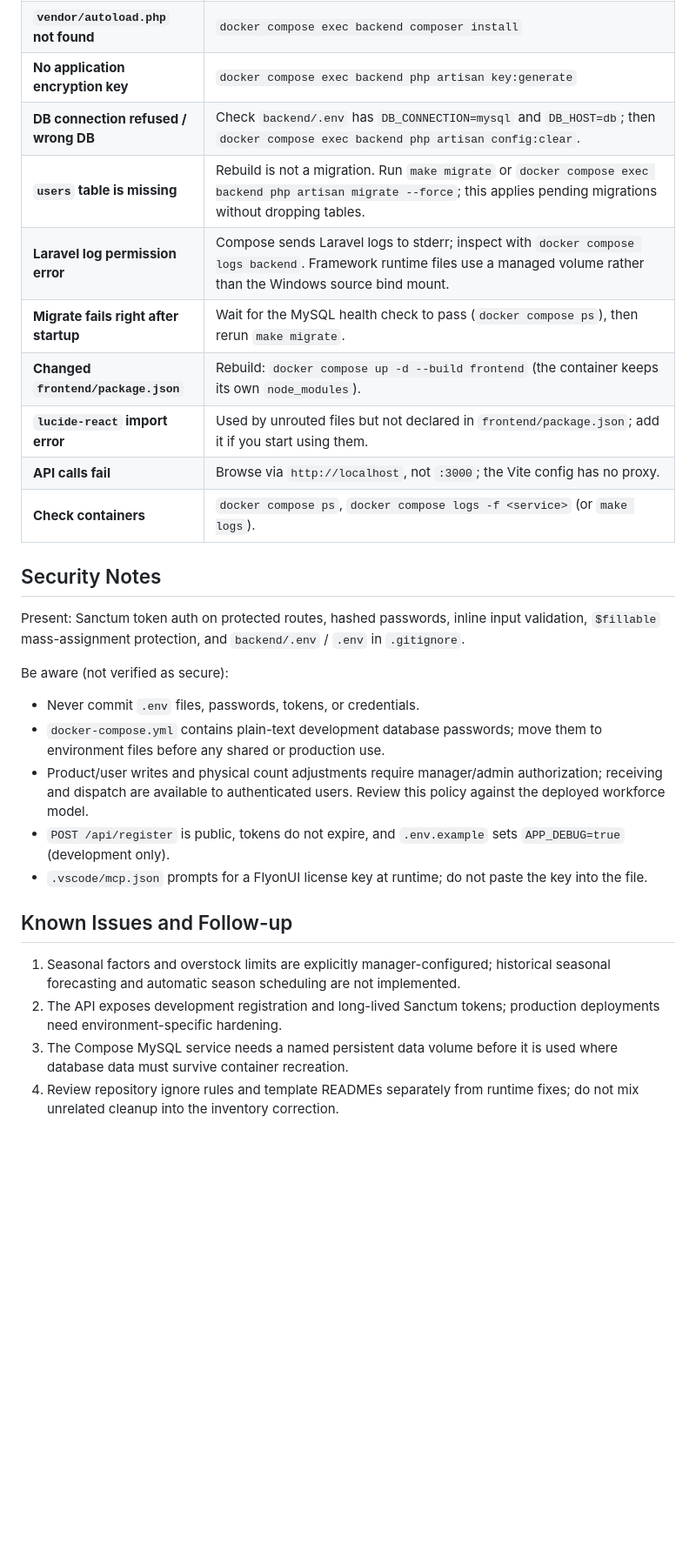
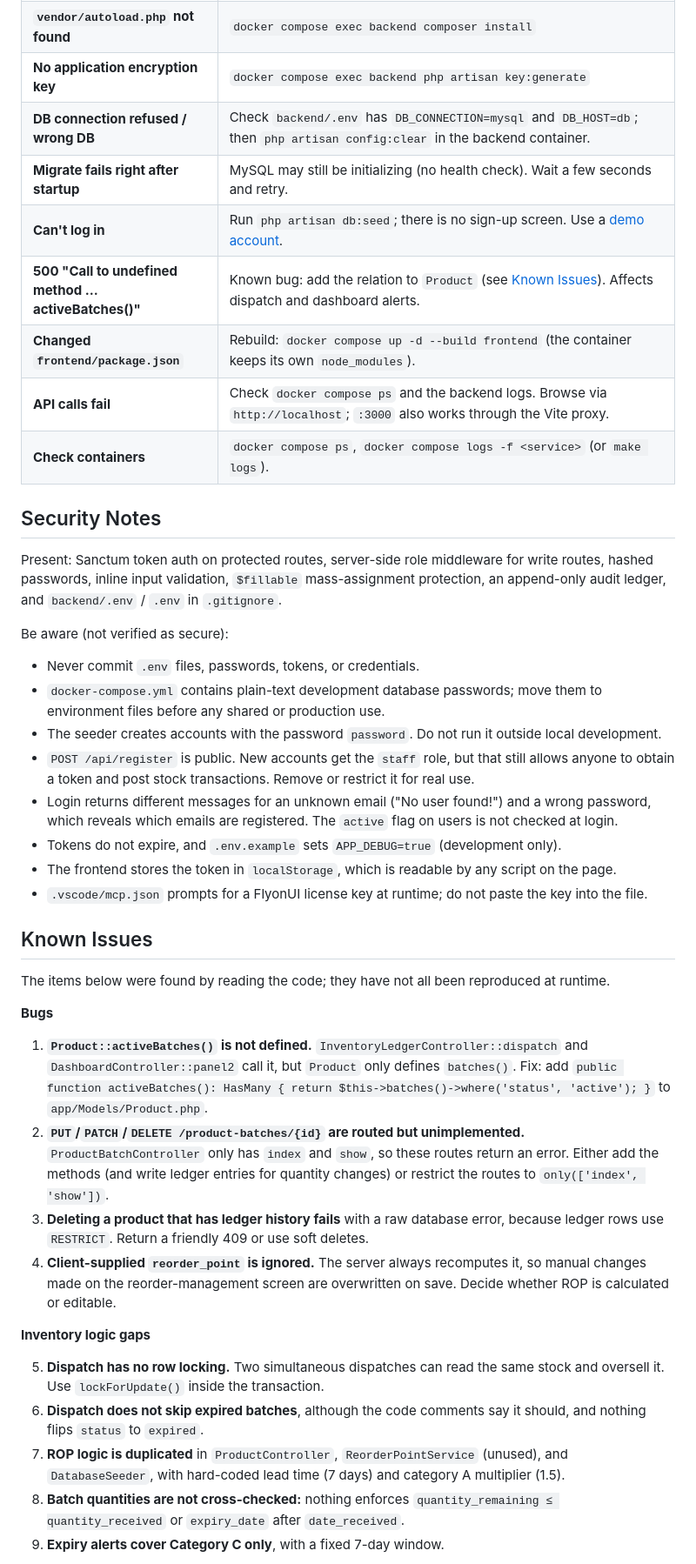
Before and after one commit to reiy-git/WalangBrownout, a Markdown page: README.md, the part around one of its changes. Shown at 87% size. Rendered like a GitHub page; blank space fills up the shorter version.

```diff
--- a/README.md
+++ b/README.md
@@ -365,34 +389,45 @@ Then open a Pull Request into `develop`, request a review, address comments, and
 | **Port 3306 in use** | Find the process: `Get-NetTCPConnection -LocalPort 3306` then `Get-Process -Id <OwningProcess>`. If it is the local Windows MySQL service, confirm with `Get-Service MySQL80` and, only if it is the conflict and you do not need it, run `Stop-Service MySQL80` (admin PowerShell). Or change the host port in `docker-compose.yml` (e.g. `"3307:3306"`). Ports 80 and 3000 can conflict the same way. |
 | **`vendor/autoload.php` not found** | `docker compose exec backend composer install` |
 | **No application encryption key** | `docker compose exec backend php artisan key:generate` |
-| **DB connection refused / wrong DB** | Check `backend/.env` has `DB_CONNECTION=mysql` and `DB_HOST=db`; then `docker compose exec backend php artisan config:clear`. |
-| **`users` table is missing** | Rebuild is not a migration. Run `make migrate` or `docker compose exec backend php artisan migrate --force`; this applies pending migrations without dropping tables. |
-| **Laravel log permission error** | Compose sends Laravel logs to stderr; inspect with `docker compose logs backend`. Framework runtime files use a managed volume rather than the Windows source bind mount. |
-| **Migrate fails right after startup** | Wait for the MySQL health check to pass (`docker compose ps`), then rerun `make migrate`. |
+| **DB connection refused / wrong DB** | Check `backend/.env` has `DB_CONNECTION=mysql` and `DB_HOST=db`; then `php artisan config:clear` in the backend container. |
+| **Migrate fails right after startup** | MySQL may still be initializing (no health check). Wait a few seconds and retry. |
+| **Can't log in** | Run `php artisan db:seed`; there is no sign-up screen. Use a [demo account](#demo-accounts). |
+| **500 "Call to undefined method ... activeBatches()"** | Known bug: add the relation to `Product` (see [Known Issues](#known-issues)). Affects dispatch and dashboard alerts. |
 | **Changed `frontend/package.json`** | Rebuild: `docker compose up -d --build frontend` (the container keeps its own `node_modules`). |
-| **`lucide-react` import error** | Used by unrouted files but not declared in `frontend/package.json`; add it if you start using them. |
-| **API calls fail** | Browse via `http://localhost`, not `:3000`; the Vite config has no proxy. |
+| **API calls fail** | Check `docker compose ps` and the backend logs. Browse via `http://localhost`; `:3000` also works through the Vite proxy. |
 | **Check containers** | `docker compose ps`, `docker compose logs -f <service>` (or `make logs`). |
 
 ## Security Notes
 
-Present: Sanctum token auth on protected routes, hashed passwords, inline input validation, `$fillable` mass-assignment protection, and `backend/.env` / `.env` in `.gitignore`.
+Present: Sanctum token auth on protected routes, server-side role middleware for write routes, hashed passwords, inline input validation, `$fillable` mass-assignment protection, an append-only audit ledger, and `backend/.env` / `.env` in `.gitignore`.
 
 Be aware (not verified as secure):
 
 - Never commit `.env` files, passwords, tokens, or credentials.
 - `docker-compose.yml` contains plain-text development database passwords; move them to environment files before any shared or production use.
-- Product/user writes and physical count adjustments require manager/admin authorization; receiving and dispatch are available to authenticated users. Review this policy against the deployed workforce model.
-- `POST /api/register` is public, tokens do not expire, and `.env.example` sets `APP_DEBUG=true` (development only).
+- The seeder creates accounts with the password `password`. Do not run it outside local development.
+- `POST /api/register` is public. New accounts get the `staff` role, but that still allows anyone to obtain a token and post stock transactions. Remove or restrict it for real use.
+- Login returns different messages for an unknown email ("No user found!") and a wrong password, which reveals which emails are registered. The `active` flag on users is not checked at login.
+- Tokens do not expire, and `.env.example` sets `APP_DEBUG=true` (development only).
+- The frontend stores the token in `localStorage`, which is readable by any script on the page.
 - `.vscode/mcp.json` prompts for a FlyonUI license key at runtime; do not paste the key into the file.
 
-## Known Issues and Follow-up
+## Known Issues
 
-1. Seasonal factors and overstock limits are explicitly manager-configured;
-   historical seasonal forecasting and automatic season scheduling are not implemented.
-2. The API exposes development registration and long-lived Sanctum tokens;
-   production deployments need environment-specific hardening.
-3. The Compose MySQL service needs a named persistent data volume before it is
-   used where database data must survive container recreation.
-4. Review repository ignore rules and template READMEs separately from runtime
-   fixes; do not mix unrelated cleanup into the inventory correction.
+The items below were found by reading the code; they have not all been reproduced at runtime.
+
+**Bugs**
+
+1. **`Product::activeBatches()` is not defined.** `InventoryLedgerController::dispatch` and `DashboardController::panel2` call it, but `Product` only defines `batches()`. Fix: add `public function activeBatches(): HasMany { return $this->batches()->where('status', 'active'); }` to `app/Models/Product.php`.
+2. **`PUT`/`PATCH`/`DELETE /product-batches/{id}` are routed but unimplemented.** `ProductBatchController` only has `index` and `show`, so these routes return an error. Either add the methods (and write ledger entries for quantity changes) or restrict the routes to `only(['index', 'show'])`.
+3. **Deleting a product that has ledger history fails** with a raw database error, because ledger rows use `RESTRICT`. Return a friendly 409 or use soft deletes.
+4. **Client-supplied `reorder_point` is ignored.** The server always recomputes it, so manual changes made on the reorder-management screen are overwritten on save. Decide whether ROP is calculated or editable.
+
+**Inventory logic gaps**
+
+5. **Dispatch has no row locking.** Two simultaneous dispatches can read the same stock and oversell it. Use `lockForUpdate()` inside the transaction.
+6. **Dispatch does not skip expired batches**, although the code comments say it should, and nothing flips `status` to `expired`.
+7. **ROP logic is duplicated** in `ProductController`, `ReorderPointService` (unused), and `DatabaseSeeder`, with hard-coded lead time (7 days) and category A multiplier (1.5).
+8. **Batch quantities are not cross-checked:** nothing enforces `quantity_remaining ≤ quantity_received` or `expiry_date` after `date_received`.
+9. **Expiry alerts cover Category C only**, with a fixed 7-day window.
+
```
Also changed, not shown: other parts of README.md (+183 -147 lines).
